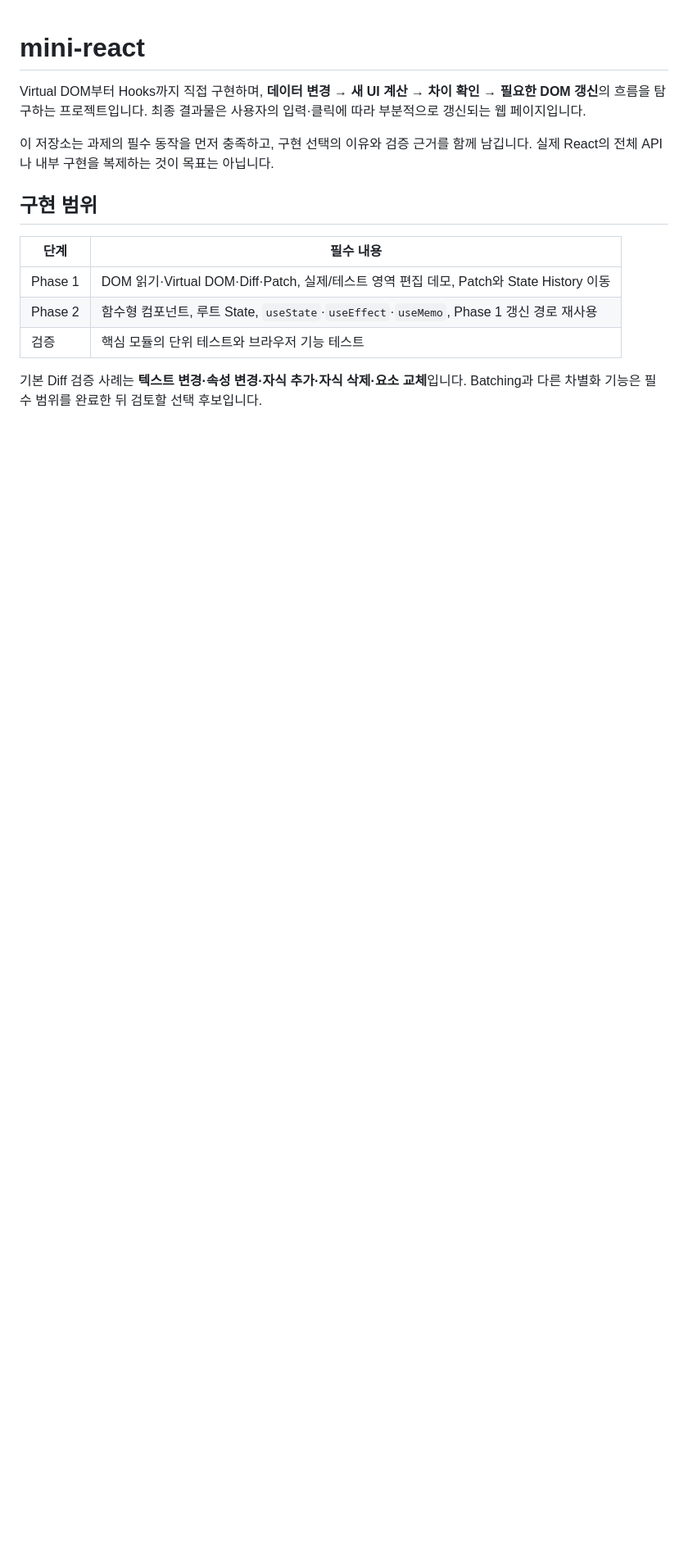
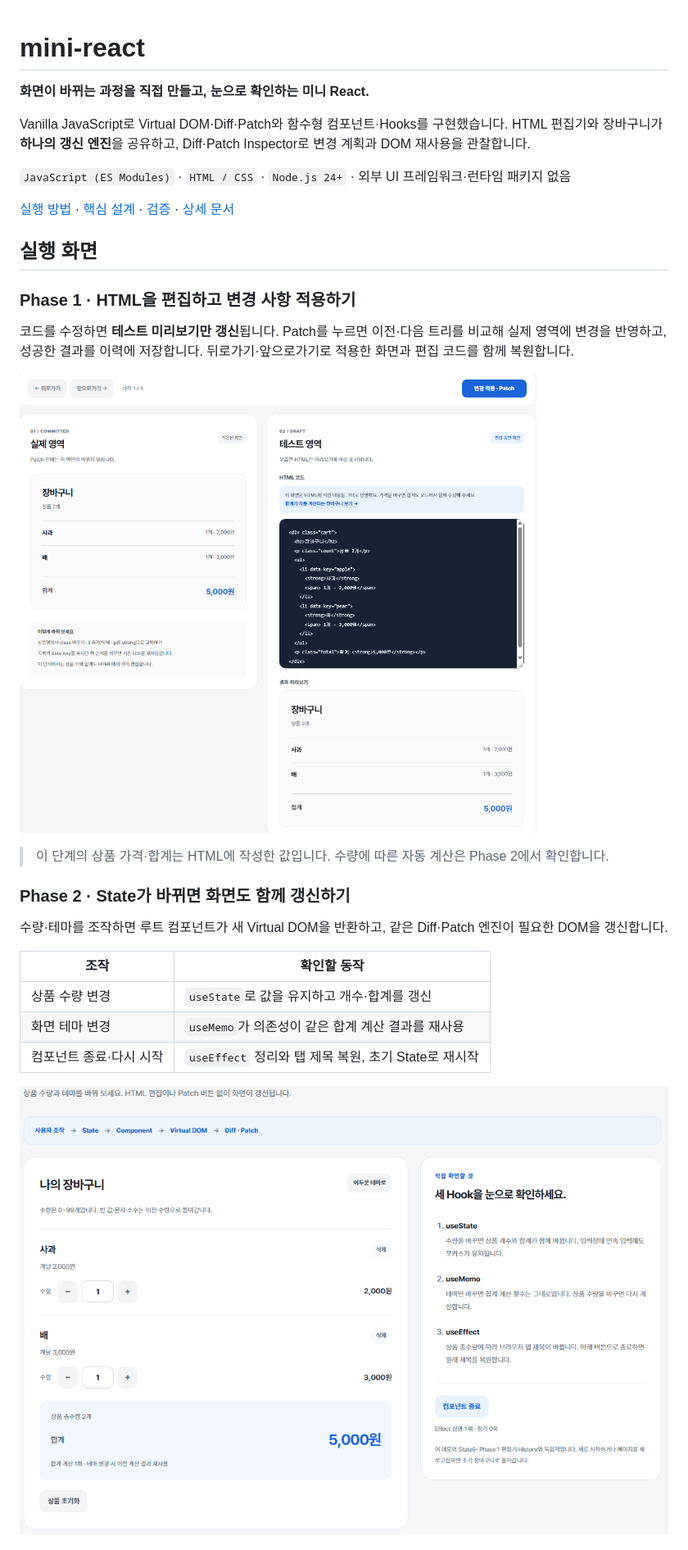
Before and after one commit to WEEK11-12/mini-react, a Markdown page: README.md, the part around one of its changes. Shown at 82% size. Rendered like a GitHub page; pictures changed too: docs/images/phase1-editor.png (added), docs/images/phase2-cart.png (added); blank space fills up the shorter version.

```diff
--- a/README.md
+++ b/README.md
@@ -1,16 +1,32 @@
 # mini-react
 
-Virtual DOM부터 Hooks까지 직접 구현하며, **데이터 변경 → 새 UI 계산 → 차이 확인 → 필요한 DOM 갱신**의 흐름을 탐구하는 프로젝트입니다. 최종 결과물은 사용자의 입력·클릭에 따라 부분적으로 갱신되는 웹 페이지입니다.
+**화면이 바뀌는 과정을 직접 만들고, 눈으로 확인하는 미니 React.**
 
-이 저장소는 과제의 필수 동작을 먼저 충족하고, 구현 선택의 이유와 검증 근거를 함께 남깁니다. 실제 React의 전체 API나 내부 구현을 복제하는 것이 목표는 아닙니다.
+Vanilla JavaScript로 Virtual DOM·Diff·Patch와 함수형 컴포넌트·Hooks를 구현했습니다. HTML 편집기와 장바구니가 **하나의 갱신 엔진**을 공유하고, Diff·Patch Inspector로 변경 계획과 DOM 재사용을 관찰합니다.
 
-## 구현 범위
+`JavaScript (ES Modules)` · `HTML / CSS` · `Node.js 24+` · 외부 UI 프레임워크·런타임 패키지 없음
 
-| 단계 | 필수 내용 |
+[실행 방법](#실행-방법) · [핵심 설계](#핵심-설계) · [검증](#검증) · [상세 문서](#상세-문서)
+
+## 실행 화면
+
+### Phase 1 · HTML을 편집하고 변경 사항 적용하기
+
+코드를 수정하면 **테스트 미리보기만 갱신**됩니다. Patch를 누르면 이전·다음 트리를 비교해 실제 영역에 변경을 반영하고, 성공한 결과를 이력에 저장합니다. 뒤로가기·앞으로가기로 적용한 화면과 편집 코드를 함께 복원합니다.
+
+![Phase 1: 실제 영역과 HTML 코드 편집기·미리보기](docs/images/phase1-editor.png)
+
+> 이 단계의 상품 가격·합계는 HTML에 작성한 값입니다. 수량에 따른 자동 계산은 Phase 2에서 확인합니다.
+
+### Phase 2 · State가 바뀌면 화면도 함께 갱신하기
+
+수량·테마를 조작하면 루트 컴포넌트가 새 Virtual DOM을 반환하고, 같은 Diff·Patch 엔진이 필요한 DOM을 갱신합니다.
+
+| 조작 | 확인할 동작 |
 | --- | --- |
-| Phase 1 | DOM 읽기·Virtual DOM·Diff·Patch, 실제/테스트 영역 편집 데모, Patch와 State History 이동 |
-| Phase 2 | 함수형 컴포넌트, 루트 State, `useState`·`useEffect`·`useMemo`, Phase 1 갱신 경로 재사용 |
-| 검증 | 핵심 모듈의 단위 테스트와 브라우저 기능 테스트 |
+| 상품 수량 변경 | `useState`로 값을 유지하고 개수·합계를 갱신 |
+| 화면 테마 변경 | `useMemo`가 의존성이 같은 합계 계산 결과를 재사용 |
+| 컴포넌트 종료·다시 시작 | `useEffect` 정리와 탭 제목 복원, 초기 State로 재시작 |
 
-기본 Diff 검증 사례는 **텍스트 변경·속성 변경·자식 추가·자식 삭제·요소 교체**입니다. Batching과 다른 차별화 기능은 필수 범위를 완료한 뒤 검토할 선택 후보입니다.
+![Phase 2: 수량·합계·테마와 세 Hook을 확인하는 장바구니](docs/images/phase2-cart.png)
 
```
Also changed, not shown: other parts of README.md (+99 -78 lines), WORKLOG.md (+7 -0 lines), docs/images/diff-patch-inspector.png (added).
